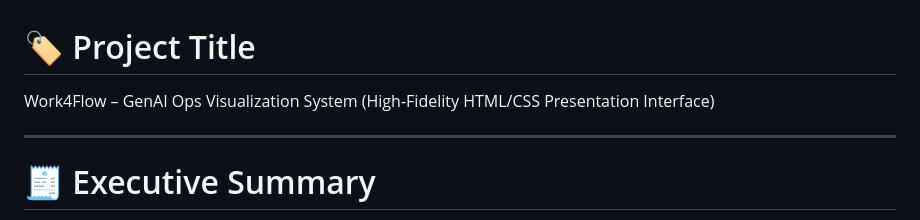
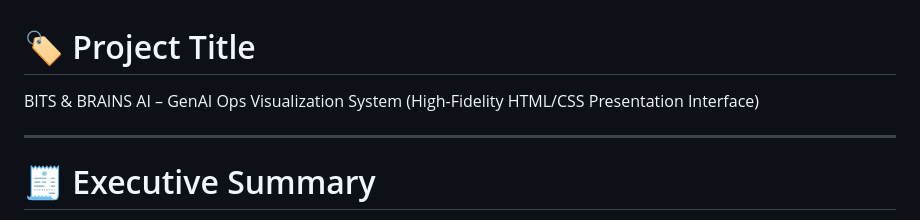
Before and after one commit to anshwysmcbel2710/work4flow-genai-ops-visualization-system, a Markdown page: README.md, the part around the change. Rendered like a GitHub page.

```diff
--- a/README.md
+++ b/README.md
@@ -1,6 +1,6 @@
 # 🏷️ Project Title
 
-Work4Flow – GenAI Ops Visualization System (High-Fidelity HTML/CSS Presentation Interface)
+BITS & BRAINS AI – GenAI Ops Visualization System (High-Fidelity HTML/CSS Presentation Interface)
 
 ---
 
```
